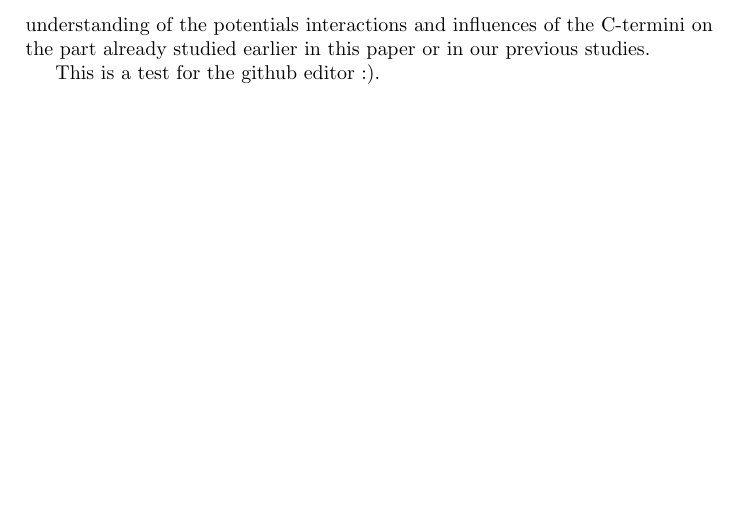
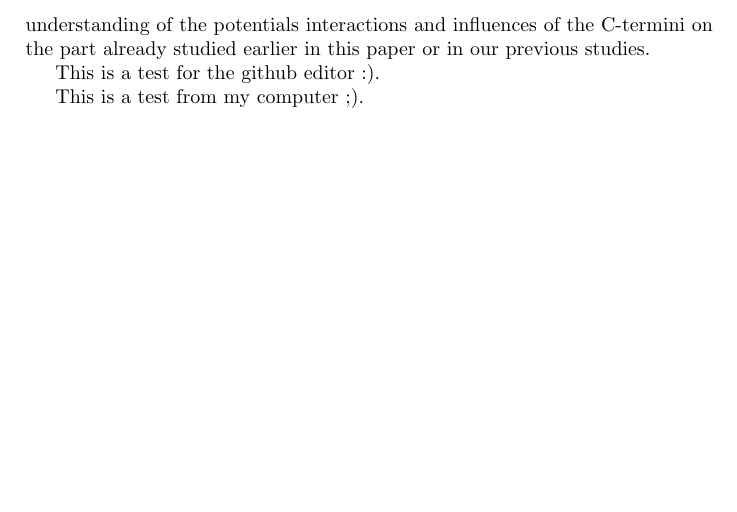
Before and after one commit to yozz-y/draft_second, a LaTeX paper (documentclass_a4paper_article_usepackage_english__.tex): part of page 2 of 2, cut so that both start at the same text. Compiled offline with pdfLaTeX.

Commit message:
Firts changes from my computer to test Git

```diff
--- a/documentclass_a4paper_article_usepackage_english__.tex
+++ b/documentclass_a4paper_article_usepackage_english__.tex
@@ -58,7 +58,7 @@ influences of the C-termini on the part already studied earlier in this paper or
 
 This is a test for the github editor :).
 
-
+This is a test from my computer ;).
 %Your introduction goes here! Some examples of commonly used commands and features are listed below, to help you get started. If you have a question, please use the help menu (``?'') on the top bar to search for help or ask us a question.
 %
 %\section{Some \LaTeX{} Examples}
```
